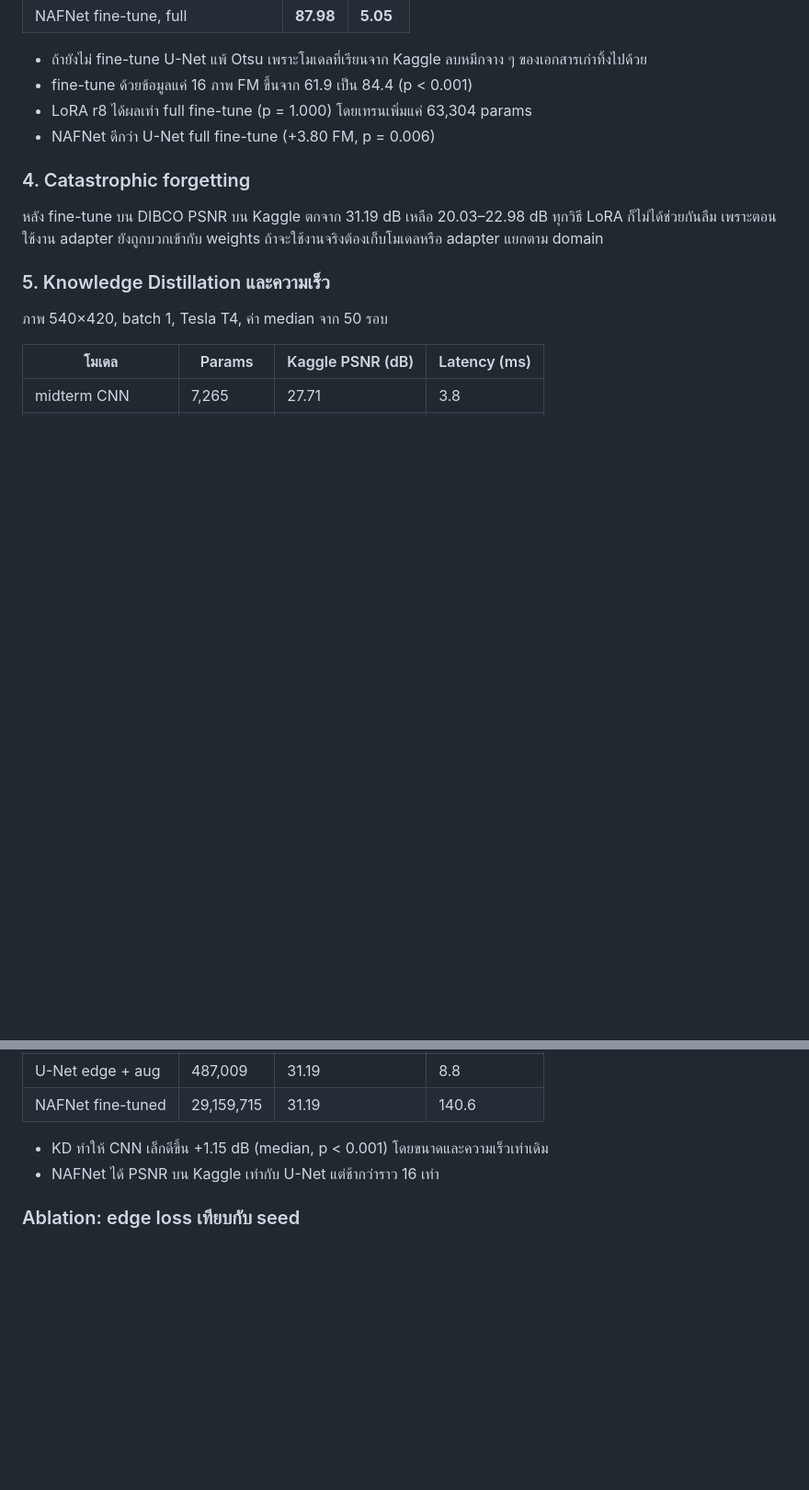
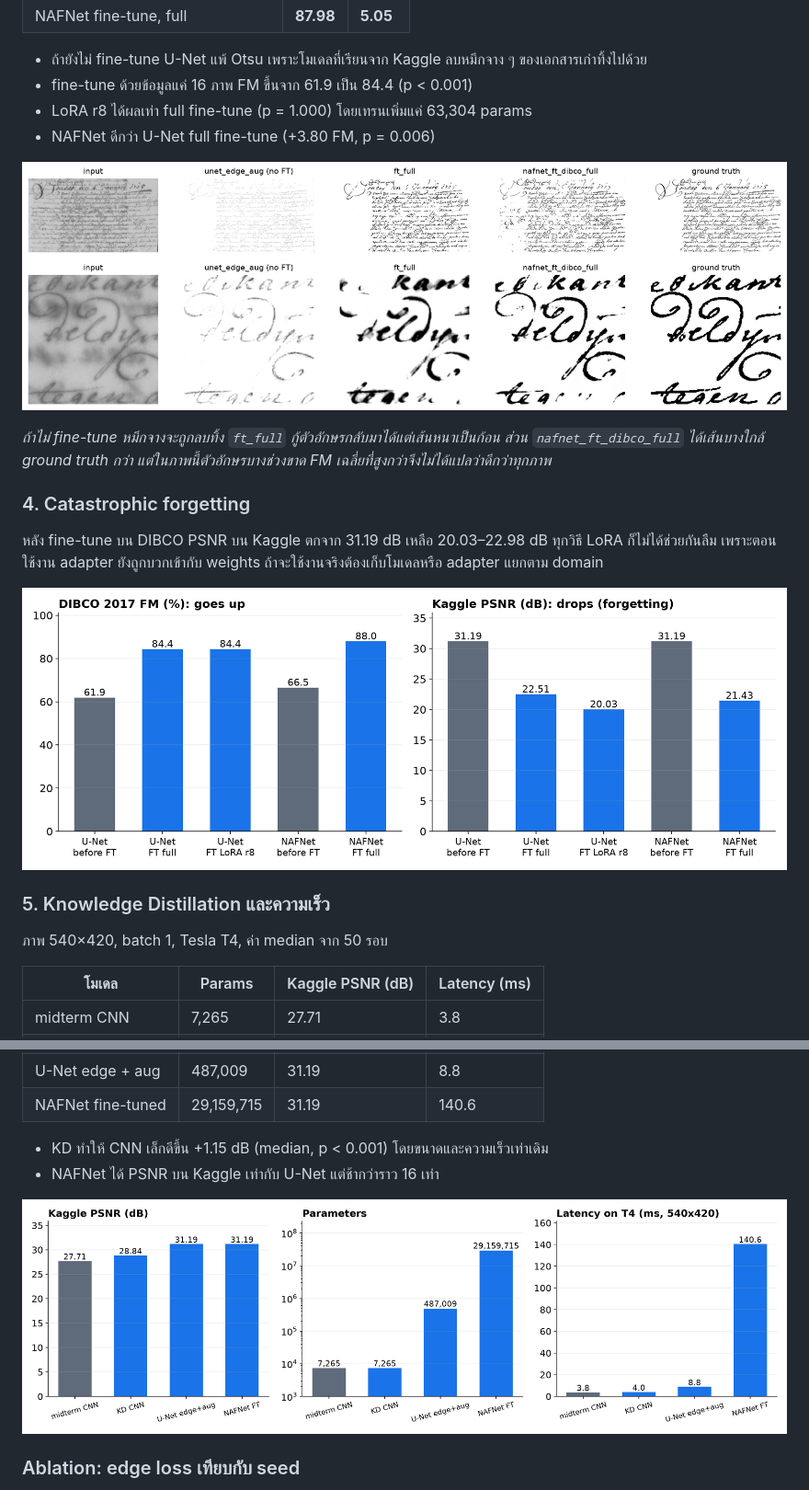
Before and after one commit to chayanon25/aie464-text-preserving-denoising, a Markdown page: README.md, 2 parts joined by grey strips. Shown at 92% size. Drawn GitHub-style; pictures changed too: docs/figures/slide_forgetting.png (added), docs/figures/slide_kd_speed.png (added); blank space fills up the shorter version.

Commit message:
docs: add comparison figures to README

```diff
--- a/README.md
+++ b/README.md
@@ -95,9 +113,16 @@ Augmentation ทำให้ทนต่อ noise ที่ไม่เคยเ
 - LoRA r8 ได้ผลเท่า full fine-tune (p = 1.000) โดยเทรนเพิ่มแค่ 63,304 params
 - NAFNet ดีกว่า U-Net full fine-tune (+3.80 FM, p = 0.006)
 
+![ผลบน DIBCO 2017 เทียบก่อนและหลัง fine-tune](docs/figures/qual_dibco2017.png)
+![ภาพขยายบริเวณตัวอักษรบน DIBCO 2017](docs/figures/zoom_dibco2017.png)
+
+*ถ้าไม่ fine-tune หมึกจางจะถูกลบทิ้ง `ft_full` กู้ตัวอักษรกลับมาได้แต่เส้นหนาเป็นก้อน ส่วน `nafnet_ft_dibco_full` ได้เส้นบางใกล้ ground truth กว่า แต่ในภาพนี้ตัวอักษรบางช่วงขาด FM เฉลี่ยที่สูงกว่าจึงไม่ได้แปลว่าดีกว่าทุกภาพ*
+
 ### 4. Catastrophic forgetting
 
 หลัง fine-tune บน DIBCO PSNR บน Kaggle ตกจาก 31.19 dB เหลือ 20.03–22.98 dB ทุกวิธี LoRA ก็ไม่ได้ช่วยกันลืม เพราะตอนใช้งาน adapter ยังถูกบวกเข้ากับ weights ถ้าจะใช้งานจริงต้องเก็บโมเดลหรือ adapter แยกตาม domain
+
+![ซ้าย: FM บน DIBCO หลัง fine-tune ขวา: PSNR บน Kaggle ที่ลดลง](docs/figures/slide_forgetting.png)
 
 ### 5. Knowledge Distillation และความเร็ว
 
@@ -112,6 +137,8 @@ Augmentation ทำให้ทนต่อ noise ที่ไม่เคยเ
 
 - KD ทำให้ CNN เล็กดีขึ้น +1.15 dB (median, p < 0.001) โดยขนาดและความเร็วเท่าเดิม
 - NAFNet ได้ PSNR บน Kaggle เท่ากับ U-Net แต่ช้ากว่าราว 16 เท่า
+
+![เทียบ PSNR จำนวนพารามิเตอร์ และ latency](docs/figures/slide_kd_speed.png)
 
 ### Ablation: edge loss เทียบกับ seed
 
```
Also changed, not shown: other parts of README.md (+18 -0 lines).
